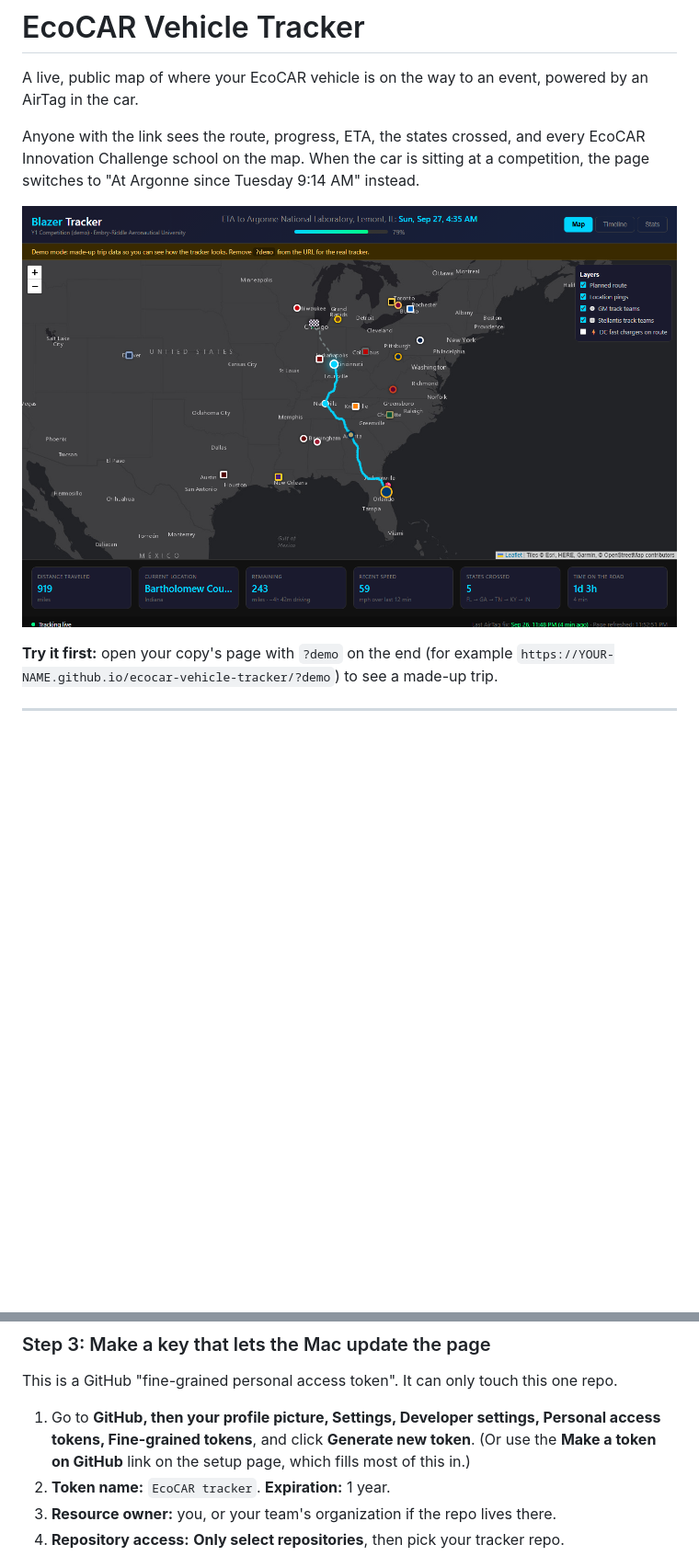
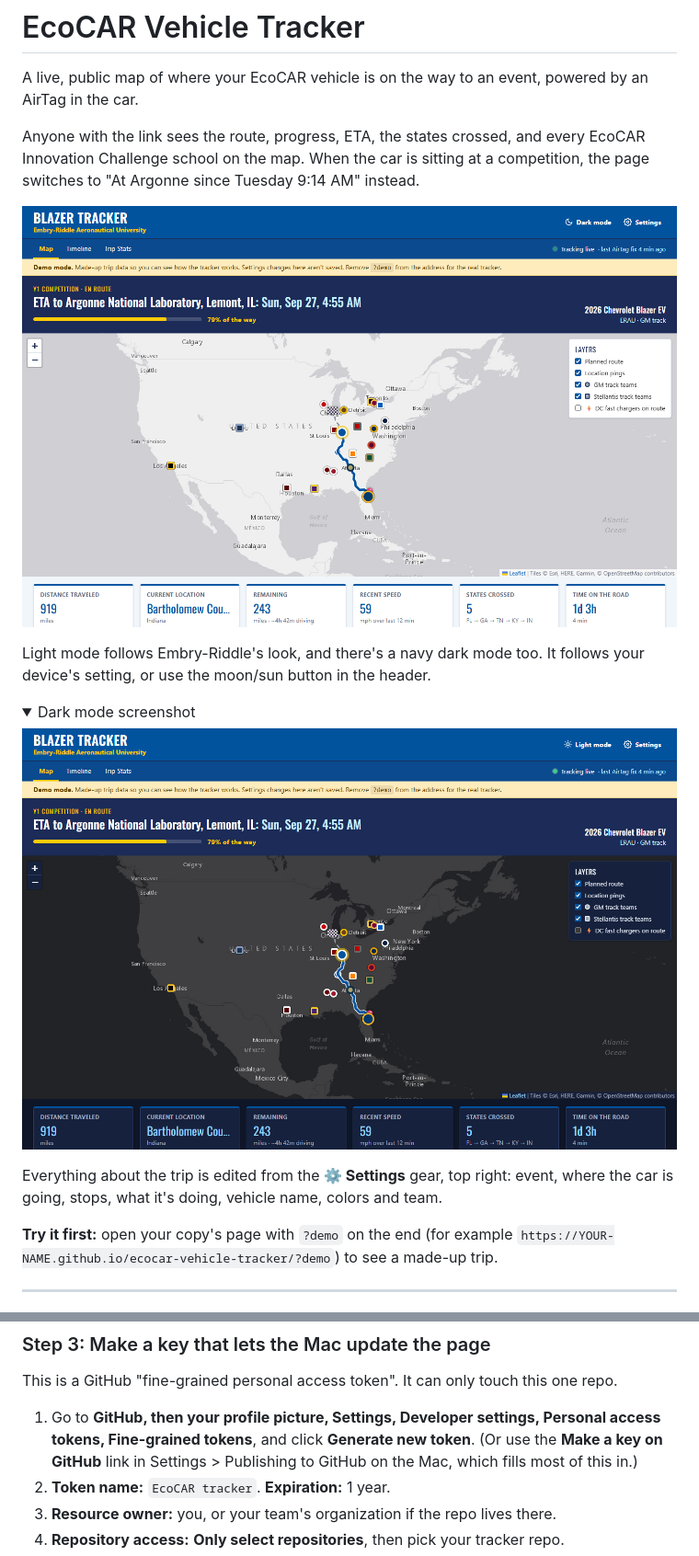
Before and after one commit to bmxer7777/ecocar-vehicle-tracker, a Markdown page: README.md, 2 parts joined by grey strips. Shown at 92% size. Rendered like a GitHub page; pictures changed too: docs/viewer-dark.png (added), docs/viewer-demo.png (deleted), docs/viewer-light.png (added); folded sections open; blank space fills up the shorter version.

```diff
--- a/README.md
+++ b/README.md
@@ -4,7 +4,17 @@ A live, public map of where your EcoCAR vehicle is on the way to an event, power
 
 Anyone with the link sees the route, progress, ETA, the states crossed, and every EcoCAR Innovation Challenge school on the map. When the car is sitting at a competition, the page switches to "At Argonne since Tuesday 9:14 AM" instead.
 
-![The tracker page](docs/viewer-demo.png)
+![The tracker page in light mode](docs/viewer-light.png)
+
+Light mode follows Embry-Riddle's look, and there's a navy dark mode too. It follows your device's setting, or use the moon/sun button in the header.
+
+<details><summary>Dark mode screenshot</summary>
+
+![The tracker page in dark mode](docs/viewer-dark.png)
+
+</details>
+
+Everything about the trip is edited from the **⚙ Settings** gear, top right: event, where the car is going, stops, what it's doing, vehicle name, colors and team.
 
 **Try it first:** open your copy's page with `?demo` on the end (for example `https://YOUR-NAME.github.io/ecocar-vehicle-tracker/?demo`) to see a made-up trip.
 
@@ -49,7 +59,7 @@ Anyone with the link sees the route, progress, ETA, the states crossed, and ever
 This is a GitHub "fine-grained personal access token". It can only touch this one repo.
 
 1. Go to **GitHub, then your profile picture, Settings, Developer settings, Personal access tokens, Fine-grained tokens**, and click **Generate new token**.
-   (Or use the **Make a token on GitHub** link on the setup page, which fills most of this in.)
+   (Or use the **Make a key on GitHub** link in Settings > Publishing to GitHub on the Mac, which fills most of this in.)
 2. **Token name:** `EcoCAR tracker`. **Expiration:** 1 year.
 3. **Resource owner:** you, or your team's organization if the repo lives there.
 4. **Repository access:** **Only select repositories**, then pick your tracker repo.
```
Also changed, not shown: other parts of README.md (+32 -20 lines), docs/settings-mac.png (added), docs/setup-page.png (deleted), 13 other files.
